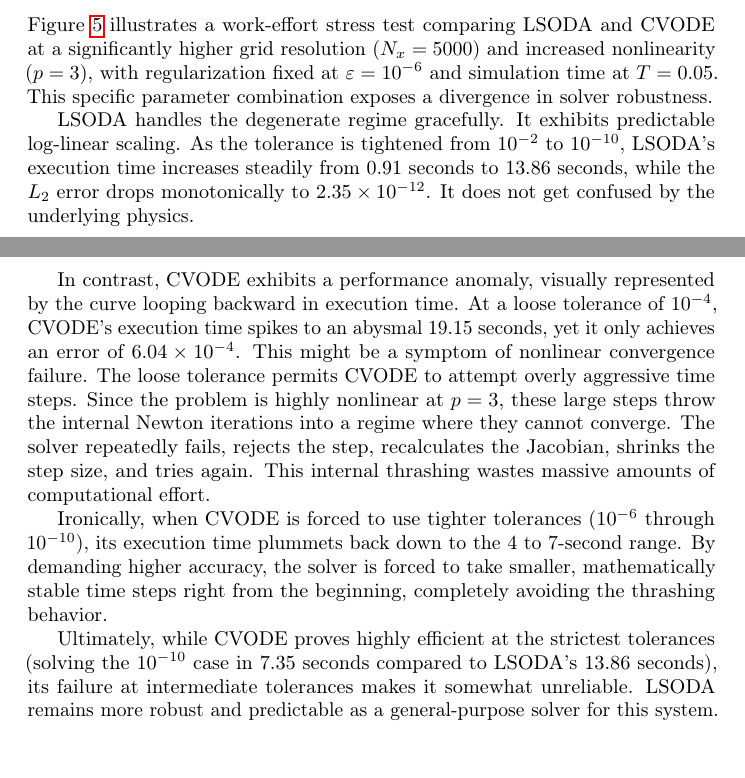
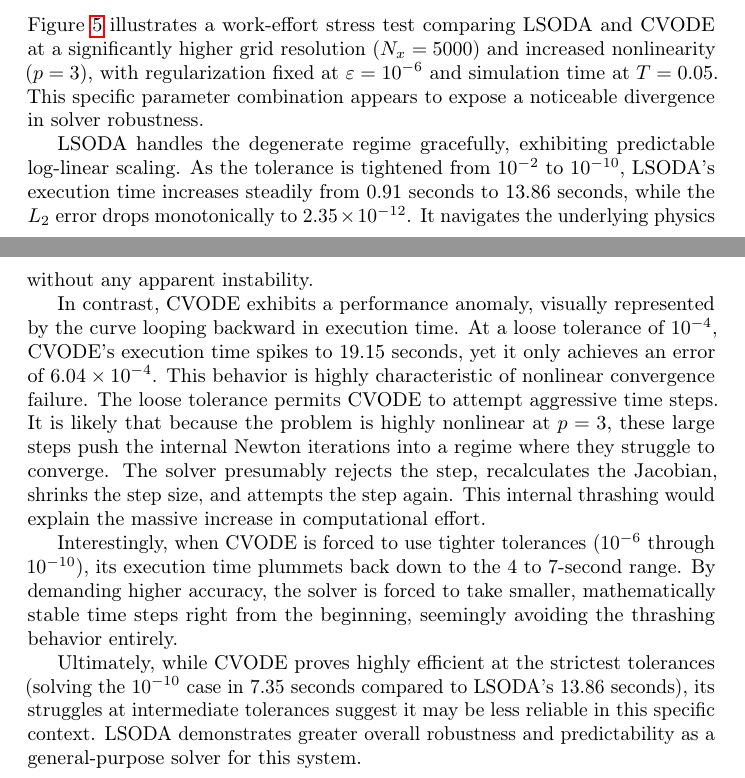
Before and after one commit to kristian-tichota/p-laplacian-bench, a LaTeX document (docs/main.tex, which reads docs/sections/cvode-work-effort.tex): two parts of pages 9 and 10 of 15, joined at a grey line, cut so that both start at the same text, the shorter picture padded with empty space. Compiled offline with pdfLaTeX.

Commit message:
Add hedging

```diff
--- a/docs/sections/cvode-work-effort.tex
+++ b/docs/sections/cvode-work-effort.tex
@@ -1,14 +1,14 @@
 \section{CVODE and LSODA Work-Effort}
 
-Figure \ref{fig:cvode-work-effort} illustrates a work-effort stress test comparing LSODA and CVODE at a significantly higher grid resolution (\(N_x = 5000\)) and increased nonlinearity (\(p = 3\)), with regularization fixed at \(\varepsilon = 10^{-6}\) and simulation time at \(T=0.05\). This specific parameter combination exposes a divergence in solver robustness.
+Figure \ref{fig:cvode-work-effort} illustrates a work-effort stress test comparing LSODA and CVODE at a significantly higher grid resolution (\(N_x = 5000\)) and increased nonlinearity (\(p = 3\)), with regularization fixed at \(\varepsilon = 10^{-6}\) and simulation time at \(T=0.05\). This specific parameter combination appears to expose a noticeable divergence in solver robustness.
 
-LSODA handles the degenerate regime gracefully. It exhibits predictable log-linear scaling. As the tolerance is tightened from \(10^{-2}\) to \(10^{-10}\), LSODA's execution time increases steadily from 0.91 seconds to 13.86 seconds, while the \(L_2\) error drops monotonically to \(2.35 \times 10^{-12}\). It does not get confused by the underlying physics.
+LSODA handles the degenerate regime gracefully, exhibiting predictable log-linear scaling. As the tolerance is tightened from \(10^{-2}\) to \(10^{-10}\), LSODA's execution time increases steadily from 0.91 seconds to 13.86 seconds, while the \(L_2\) error drops monotonically to \(2.35 \times 10^{-12}\). It navigates the underlying physics without any apparent instability.
 
-In contrast, CVODE exhibits a performance anomaly, visually represented by the curve looping backward in execution time. At a loose tolerance of \(10^{-4}\), CVODE's execution time spikes to an abysmal 19.15 seconds, yet it only achieves an error of \(6.04 \times 10^{-4}\). This might be a symptom of nonlinear convergence failure. The loose tolerance permits CVODE to attempt overly aggressive time steps. Since the problem is highly nonlinear at \(p = 3\), these large steps throw the internal Newton iterations into a regime where they cannot converge. The solver repeatedly fails, rejects the step, recalculates the Jacobian, shrinks the step size, and tries again. This internal thrashing wastes massive amounts of computational effort.
+In contrast, CVODE exhibits a performance anomaly, visually represented by the curve looping backward in execution time. At a loose tolerance of \(10^{-4}\), CVODE's execution time spikes to 19.15 seconds, yet it only achieves an error of \(6.04 \times 10^{-4}\). This behavior is highly characteristic of nonlinear convergence failure. The loose tolerance permits CVODE to attempt aggressive time steps. It is likely that because the problem is highly nonlinear at \(p = 3\), these large steps push the internal Newton iterations into a regime where they struggle to converge. The solver presumably rejects the step, recalculates the Jacobian, shrinks the step size, and attempts the step again. This internal thrashing would explain the massive increase in computational effort.
 
-Ironically, when CVODE is forced to use tighter tolerances (\(10^{-6}\) through \(10^{-10}\)), its execution time plummets back down to the 4 to 7-second range. By demanding higher accuracy, the solver is forced to take smaller, mathematically stable time steps right from the beginning, completely avoiding the thrashing behavior.
+Interestingly, when CVODE is forced to use tighter tolerances (\(10^{-6}\) through \(10^{-10}\)), its execution time plummets back down to the 4 to 7-second range. By demanding higher accuracy, the solver is forced to take smaller, mathematically stable time steps right from the beginning, seemingly avoiding the thrashing behavior entirely.
 
-Ultimately, while CVODE proves highly efficient at the strictest tolerances (solving the \(10^{-10}\) case in 7.35 seconds compared to LSODA's 13.86 seconds), its failure at intermediate tolerances makes it somewhat unreliable. LSODA remains more robust and predictable as a general-purpose solver for this system.
+Ultimately, while CVODE proves highly efficient at the strictest tolerances (solving the \(10^{-10}\) case in 7.35 seconds compared to LSODA's 13.86 seconds), its struggles at intermediate tolerances suggest it may be less reliable in this specific context. LSODA demonstrates greater overall robustness and predictability as a general-purpose solver for this system.
 
 \begin{figure}[H]
   \centering
```
